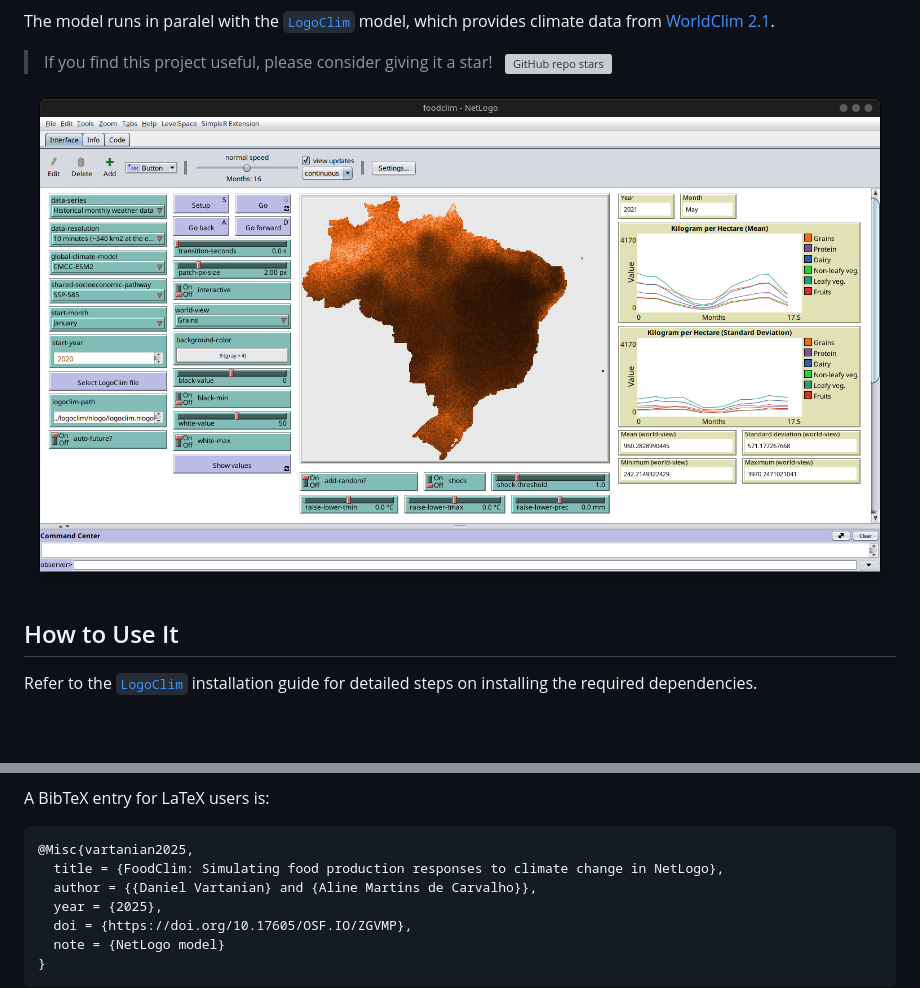
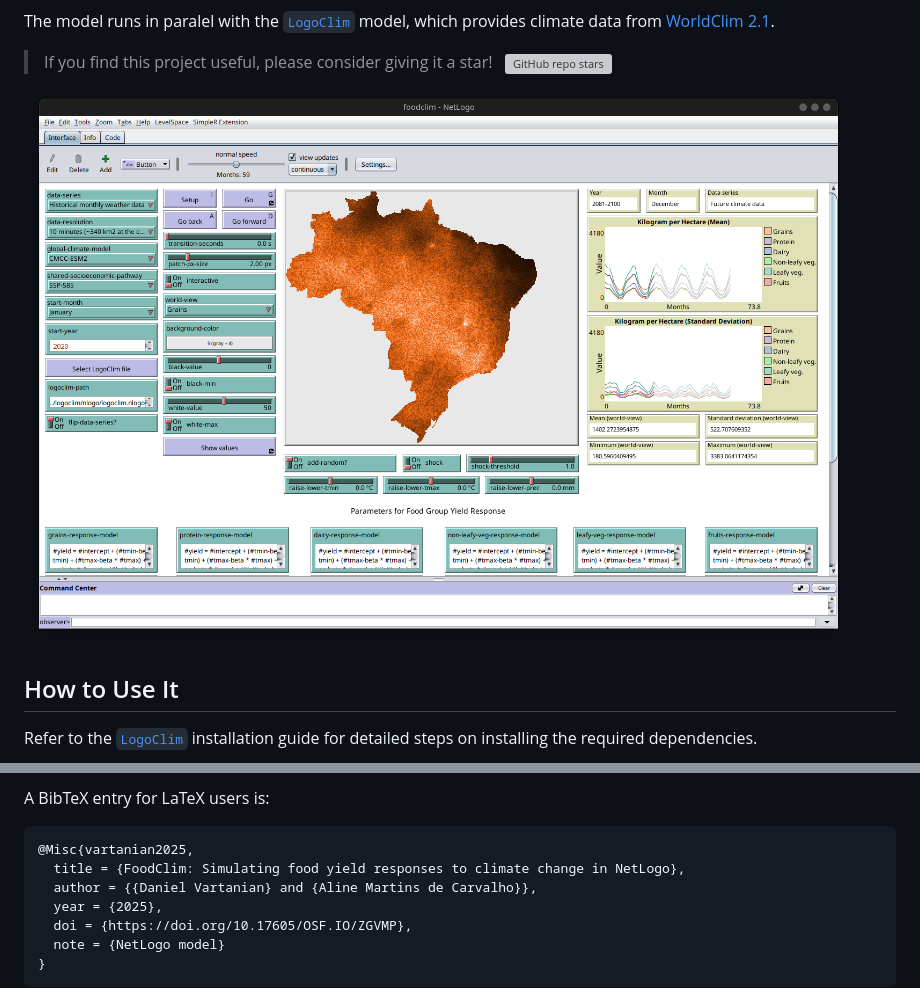
Before and after one commit to sustentarea/foodclim, a Markdown page: README.md, 2 parts joined by grey strips. Drawn GitHub-style; pictures changed too: images/foodclim-interface-bra-hmwd-10m.png; blank space fills up the shorter version; grey boxes are pictures that could not be loaded.

````diff
--- a/README.md
+++ b/README.md
@@ -60,7 +60,7 @@ A BibTeX entry for LaTeX users is:
 
 ``` latex
 @Misc{vartanian2025,
-  title = {FoodClim: Simulating food production responses to climate change in NetLogo},
+  title = {FoodClim: Simulating food yield responses to climate change in NetLogo},
   author = {{Daniel Vartanian} and {Aline Martins de Carvalho}},
   year = {2025},
   doi = {https://doi.org/10.17605/OSF.IO/ZGVMP},
````
Also changed, not shown: 2 other files.
